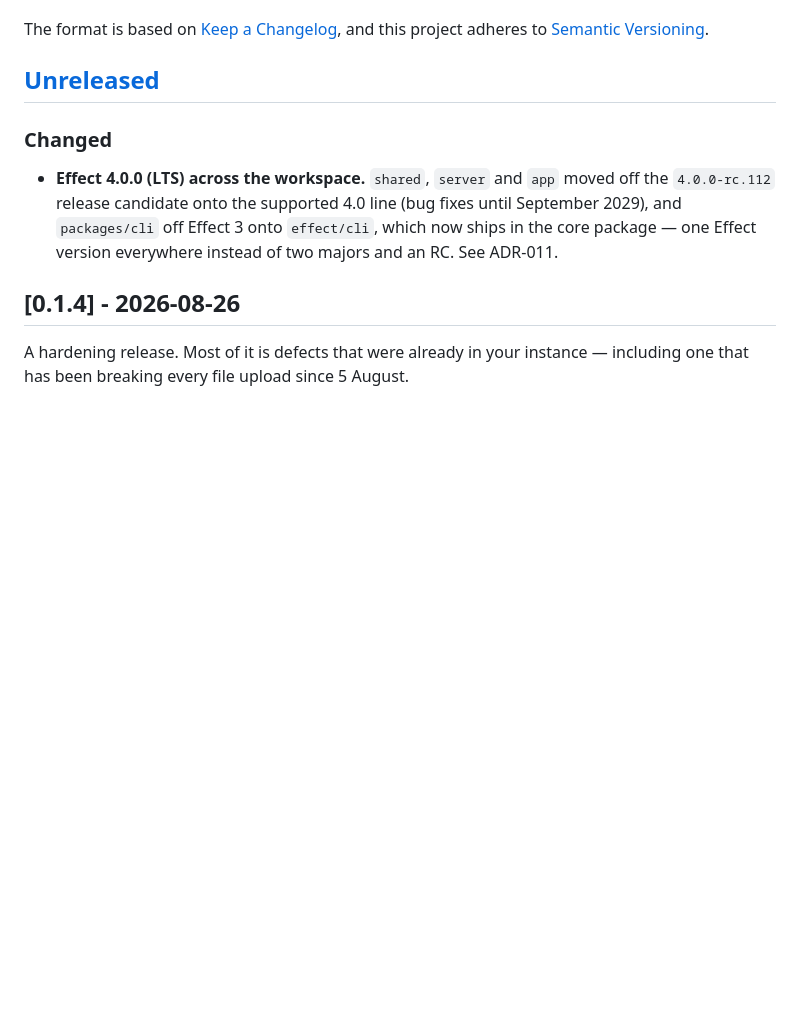
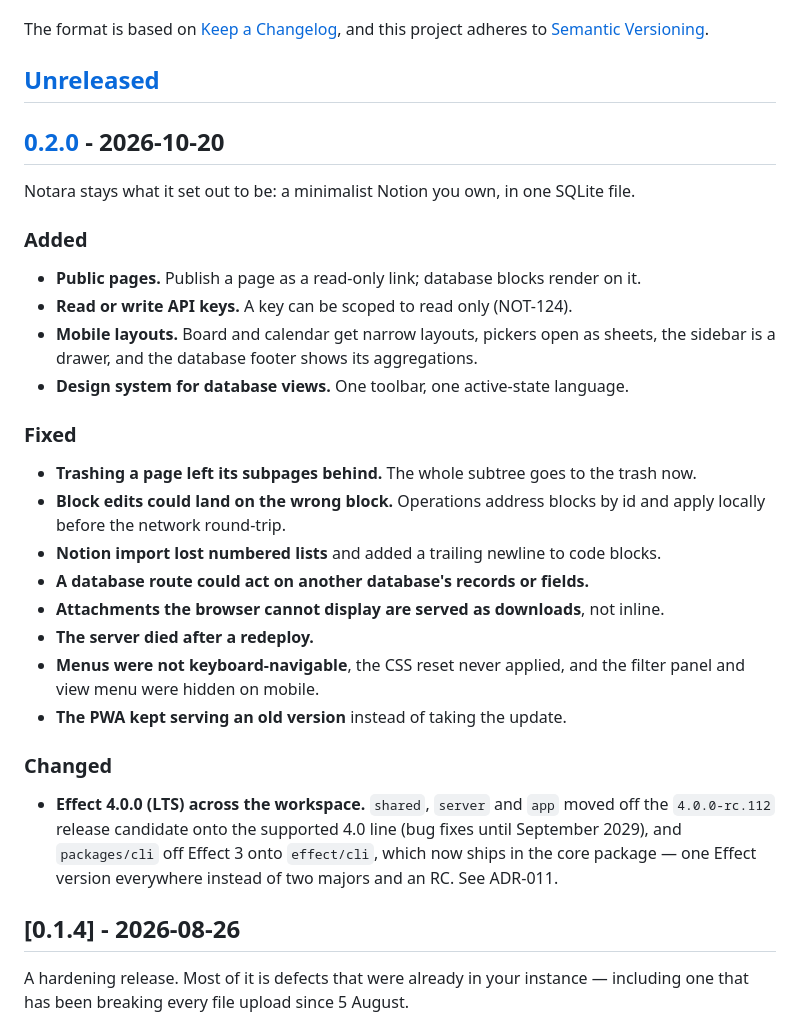
Before and after one commit to DnzzL/notara, a Markdown page: CHANGELOG.md, the part around one of its changes. Rendered like a GitHub page; blank space fills up the shorter version.

Commit message:
docs(changelog): notes de la 0.2.0

```diff
--- a/CHANGELOG.md
+++ b/CHANGELOG.md
@@ -6,6 +6,31 @@ The format is based on [Keep a Changelog](https://keepachangelog.com/en/1.1.0/),
 and this project adheres to [Semantic Versioning](https://semver.org/spec/v2.0.0.html).
 
 ## [Unreleased]
+
+## [0.2.0] - 2026-10-20
+
+Notara stays what it set out to be: a minimalist Notion you own, in one SQLite file.
+
+### Added
+
+- **Public pages.** Publish a page as a read-only link; database blocks render on it.
+- **Read or write API keys.** A key can be scoped to read only (NOT-124).
+- **Mobile layouts.** Board and calendar get narrow layouts, pickers open as sheets, the
+  sidebar is a drawer, and the database footer shows its aggregations.
+- **Design system for database views.** One toolbar, one active-state language.
+
+### Fixed
+
+- **Trashing a page left its subpages behind.** The whole subtree goes to the trash now.
+- **Block edits could land on the wrong block.** Operations address blocks by id and
+  apply locally before the network round-trip.
+- **Notion import lost numbered lists** and added a trailing newline to code blocks.
+- **A database route could act on another database's records or fields.**
+- **Attachments the browser cannot display are served as downloads**, not inline.
+- **The server died after a redeploy.**
+- **Menus were not keyboard-navigable**, the CSS reset never applied, and the filter
+  panel and view menu were hidden on mobile.
+- **The PWA kept serving an old version** instead of taking the update.
 
 ### Changed
 
```
Also changed, not shown: other parts of CHANGELOG.md (+2 -1 lines).
